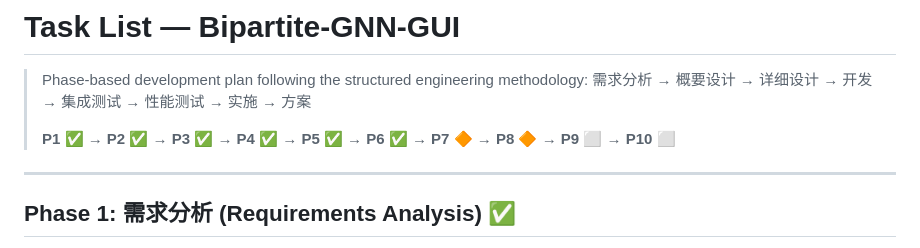
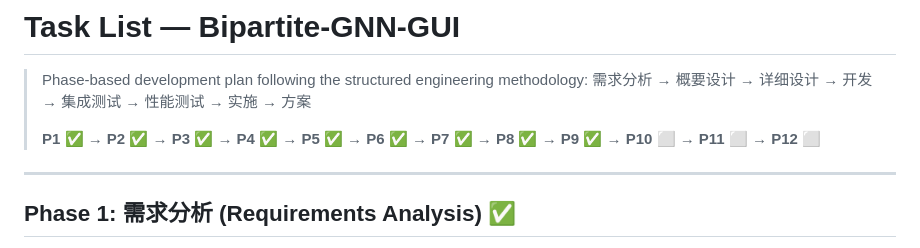
Before and after one commit to mrtsels/bipartite-gnn-gui, a Markdown page: TASK.md, the part around the change. GitHub-like rendering.

Commit message:
docs: mark P7/P8/P9 ✅, update status bar

```diff
--- a/TASK.md
+++ b/TASK.md
@@ -3,7 +3,7 @@
 > Phase-based development plan following the structured engineering methodology:
 > 需求分析 → 概要设计 → 详细设计 → 开发 → 集成测试 → 性能测试 → 实施 → 方案
 >
-> **P1 ✅ → P2 ✅ → P3 ✅ → P4 ✅ → P5 ✅ → P6 ✅ → P7 🔶 → P8 🔶 → P9 ⬜ → P10 ⬜**
+> **P1 ✅ → P2 ✅ → P3 ✅ → P4 ✅ → P5 ✅ → P6 ✅ → P7 ✅ → P8 ✅ → P9 ✅ → P10 ⬜ → P11 ⬜ → P12 ⬜**
 
 ---
 
```
